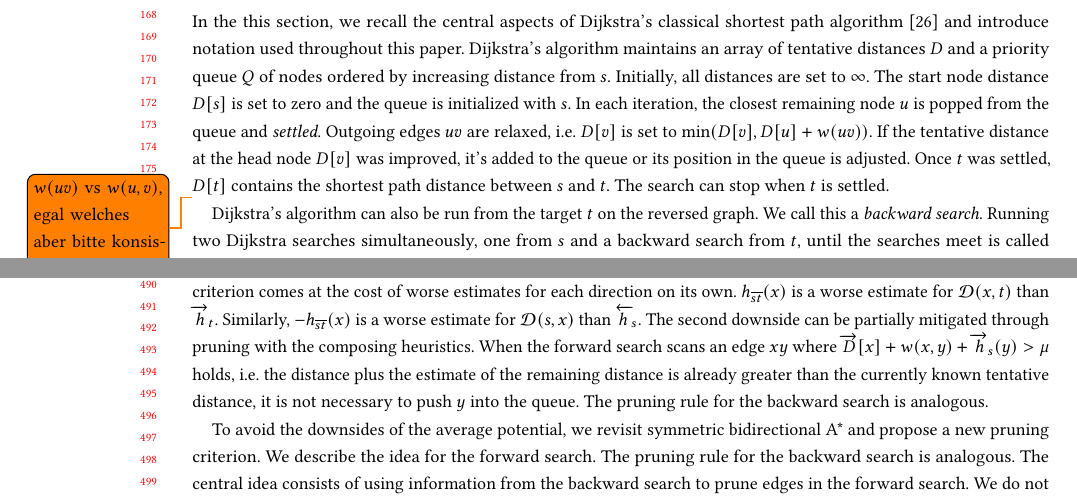
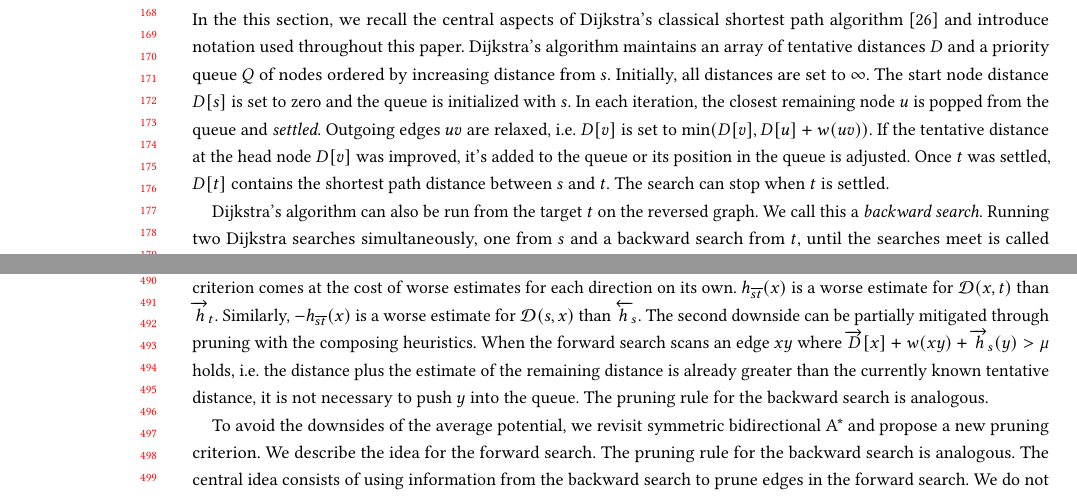
Before and after one commit to kit-algo/ch_potentials, a LaTeX paper (paper/ch_potentials.tex): two parts of pages 4 and 10 of 24, joined at a grey line, cut so that both start at the same text. Compiled offline with pdfLaTeX.

Commit message:
consistency uv vs u,v

```diff
--- a/paper/ch_potentials.tex
+++ b/paper/ch_potentials.tex
@@ -235,8 +235,6 @@ Outgoing edges $uv$ are relaxed, i.e. $D[v]$ is set to $\min(D[v], D[u] + w(uv))
 If the tentative distance at the head node $D[v]$ was improved, it's added to the queue or its position in the queue is adjusted.
 Once $t$ was settled, $D[t]$ contains the shortest path distance between $s$ and $t$.
 The search can stop when $t$ is settled.
-
-\todo{$w(uv)$ vs $w(u,v)$, egal welches aber bitte konsistent.}
 
 Dijkstra's algorithm can also be run from the target $t$ on the reversed graph.
 We call this a \emph{backward search}.
@@ -779,7 +777,7 @@ Second, the bidirectional stopping criterion comes at the cost of worse estimate
 $h_{\overline{st}}(x)$ is a worse estimate for $\dist(x,t)$ than $\overrightarrow{h}_t$.
 Similarly, $-h_{\overline{st}}(x)$ is a worse estimate for $\dist(s,x)$ than $\overleftarrow{h}_s$.
 The second downside can be partially mitigated through pruning with the composing heuristics.
-When the forward search scans an edge $xy$ where $\overrightarrow{D}[x] + w(x,y) + \overrightarrow{h}_s(y) > \mu$ holds, i.e. the distance plus the estimate of the remaining distance is already greater than the currently known tentative distance, it is not necessary to push $y$ into the queue.
+When the forward search scans an edge $xy$ where $\overrightarrow{D}[x] + w(xy) + \overrightarrow{h}_s(y) > \mu$ holds, i.e. the distance plus the estimate of the remaining distance is already greater than the currently known tentative distance, it is not necessary to push $y$ into the queue.
 The pruning rule for the backward search is analogous.
 
 To avoid the downsides of the average potential, we revisit symmetric bidirectional A* and propose a new pruning criterion.
```
